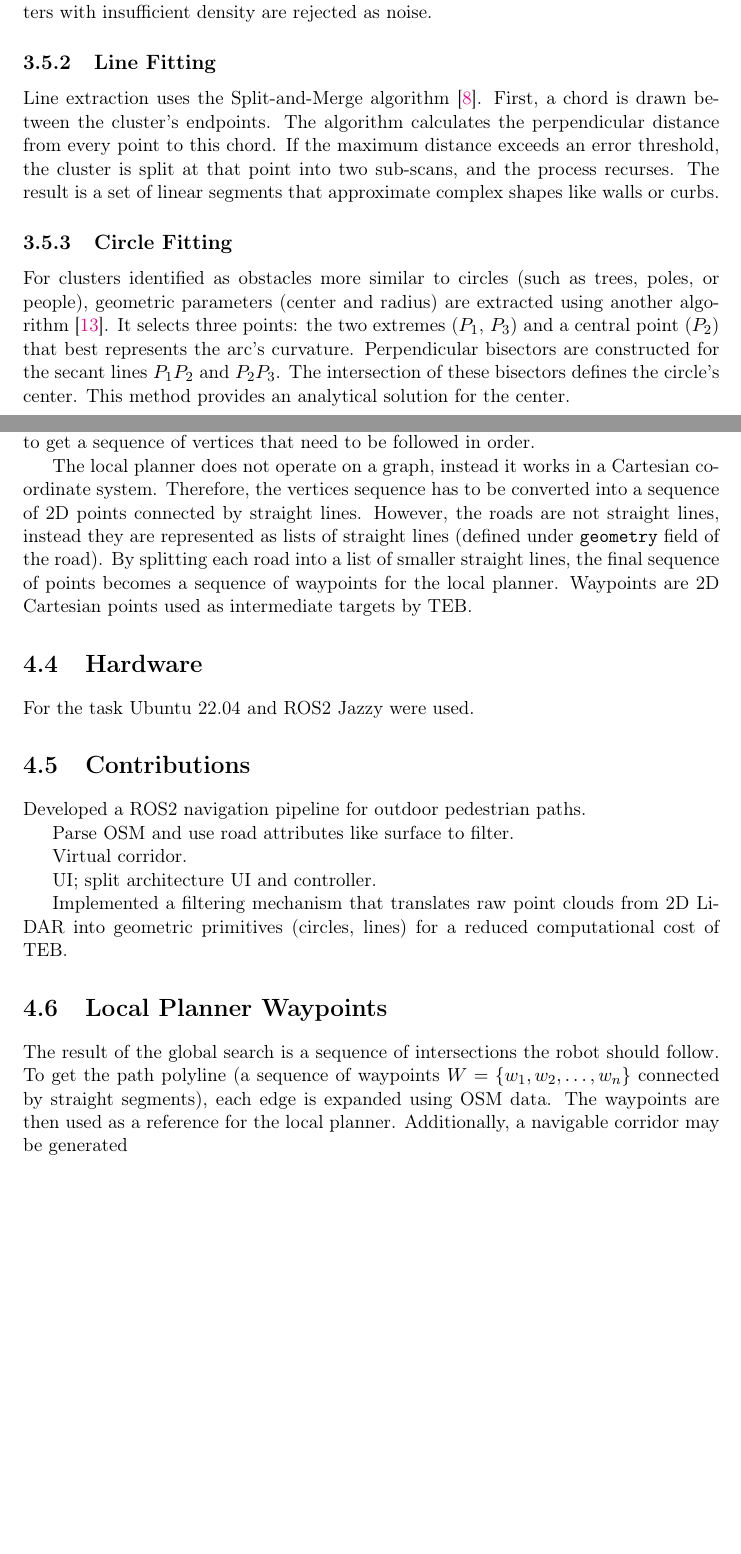
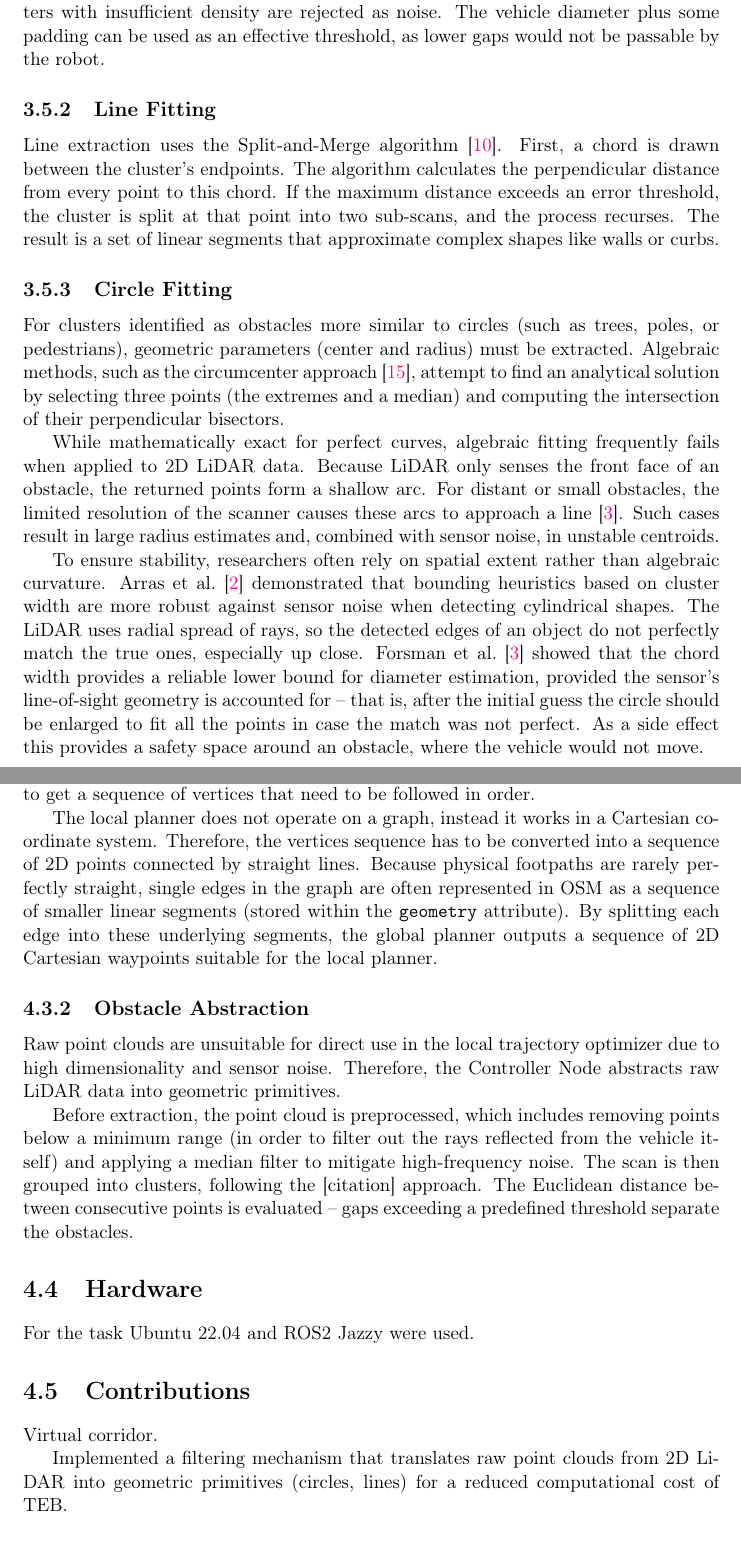
Before and after one commit to goof-an-odd-husky/thesis, a LaTeX thesis (bachelor-thesis.tex, which reads Chapters/proposed_solution.tex, Chapters/theoretical_background.tex): two parts of pages 13 and 15 of 20, joined at a grey line, cut so that both start at the same text, the shorter picture padded with empty space. Compiled offline with pdfLaTeX.

Commit message:
Update info on obstacle abstraction

```diff
--- a/Chapters/proposed_solution.tex
+++ b/Chapters/proposed_solution.tex
@@ -28,7 +28,15 @@ OSM is used for a semantic map. To interact with it the implementation used the
 
 After initial filtering, the global path can be generated. The A* algorithm is used to get a sequence of vertices that need to be followed in order.
 
-The local planner does not operate on a graph, instead it works in a Cartesian coordinate system. Therefore, the vertices sequence has to be converted into a sequence of 2D points connected by straight lines. However, the roads are not straight lines, instead they are represented as lists of straight lines (defined under \texttt{geometry} field of the road). By splitting each road into a list of smaller straight lines, the final sequence of points becomes a sequence of waypoints for the local planner. Waypoints are 2D Cartesian points used as intermediate targets by TEB.
+The local planner does not operate on a graph, instead it works in a Cartesian coordinate system. Therefore, the vertices sequence has to be converted into a sequence of 2D points connected by straight lines. Because physical footpaths are rarely perfectly straight, single edges in the graph are often represented in OSM as a sequence of smaller linear segments (stored within the \texttt{geometry} attribute). By splitting each edge into these underlying segments, the global planner outputs a sequence of 2D Cartesian waypoints suitable for the local planner.
+
+\subsection{Obstacle Abstraction}
+
+Raw point clouds are unsuitable for direct use in the local trajectory optimizer due to high dimensionality and sensor noise. Therefore, the Controller Node abstracts raw LiDAR data into geometric primitives.
+
+Before extraction, the point cloud is preprocessed, which includes removing points below a minimum range (in order to filter out the rays reflected from the vehicle itself) and applying a median filter to mitigate high-frequency noise. The scan is then grouped into clusters, following the [citation] approach. The Euclidean distance between consecutive points is evaluated -- gaps exceeding a predefined threshold separate the obstacles.
+
+% TODO
 
 \section{Hardware}
 For the task Ubuntu 22.04 and ROS2 Jazzy were used. % TODO: check if correct Ubuntu
@@ -37,16 +45,6 @@ For the task Ubuntu 22.04 and ROS2 Jazzy were used. % TODO: check if correct Ubu
 % Moved from previously Introluction. TODO: change to fit here
 \section{Contributions}
 
-Developed a ROS2 navigation pipeline for outdoor pedestrian paths.
-
-Parse OSM and use road attributes like surface to filter.
-
 Virtual corridor.
 
-UI; split architecture UI and controller.
-
 Implemented a filtering mechanism that translates raw point clouds from 2D LiDAR into geometric primitives (circles, lines) for a reduced computational cost of TEB.
-
-\section{Local Planner Waypoints}
-
-The result of the global search is a sequence of intersections the robot should follow. To get the path polyline (a sequence of waypoints $W=\{w_1, w_2, \dots, w_n\}$ connected by straight segments), each edge is expanded using OSM data. The waypoints are then used as a reference for the local planner. Additionally, a navigable corridor may be generated % TODO: finish
--- a/Chapters/theoretical_background.tex
+++ b/Chapters/theoretical_background.tex
@@ -52,7 +52,7 @@ This fusion also ensures that even if a sensor like GPS becomes temporarily unav
 
 \subsection{Clustering}
 
-Point clouds are first grouped into discrete clusters using distance-based segmentation~\cite{nguyen2005lineextraction}. Points are assigned to a single object if the Euclidean distance between consecutive measurements $P_i$ and $P_{i+1}$ is below a threshold. Isolated points or clusters with insufficient density are rejected as noise.
+Point clouds are first grouped into discrete clusters using distance-based segmentation~\cite{nguyen2005lineextraction}. Points are assigned to a single object if the Euclidean distance between consecutive measurements $P_i$ and $P_{i+1}$ is below a threshold. Isolated points or clusters with insufficient density are rejected as noise. The vehicle diameter plus some padding can be used as an effective threshold, as lower gaps would not be passable by the robot.
 
 \subsection{Line Fitting}
 
@@ -60,4 +60,8 @@ Line extraction uses the Split-and-Merge algorithm~\cite{nguyen2005lineextractio
 
 \subsection{Circle Fitting}
 
-For clusters identified as obstacles more similar to circles (such as trees, poles, or people), geometric parameters (center and radius) are extracted using another algorithm~\cite{xavier2005circledetection}. It selects three points: the two extremes ($P_1$, $P_3$) and a central point ($P_2$) that best represents the arc's curvature. Perpendicular bisectors are constructed for the secant lines $P_1P_2$ and $P_2P_3$. The intersection of these bisectors defines the circle's center. This method provides an analytical solution for the center.
+For clusters identified as obstacles more similar to circles (such as trees, poles, or pedestrians), geometric parameters (center and radius) must be extracted. Algebraic methods, such as the circumcenter approach~\cite{xavier2005circledetection}, attempt to find an analytical solution by selecting three points (the extremes and a median) and computing the intersection of their perpendicular bisectors.
+
+While mathematically exact for perfect curves, algebraic fitting frequently fails when applied to 2D LiDAR data. Because LiDAR only senses the front face of an obstacle, the returned points form a shallow arc. For distant or small obstacles, the limited resolution of the scanner causes these arcs to approach a line~\cite{forsman2017bias}. Such cases result in large radius estimates and, combined with sensor noise, in unstable centroids.
+
+To ensure stability, researchers often rely on spatial extent rather than algebraic curvature. Arras et al.~\cite{arras2007people} demonstrated that bounding heuristics based on cluster width are more robust against sensor noise when detecting cylindrical shapes. The LiDAR uses radial spread of rays, so the detected edges of an object do not perfectly match the true ones, especially up close. Forsman et al.~\cite{forsman2017bias} showed that the chord width provides a reliable lower bound for diameter estimation, provided the sensor's line-of-sight geometry is accounted for -- that is, after the initial guess the circle should be enlarged to fit all the points in case the match was not perfect. As a side effect this provides a safety space around an obstacle, where the vehicle would not move.
```
Also changed, not shown: bibliography.bib (+19 -0 lines), bachelor-thesis.pdf, Chapters/proposed_solution.tex (10 more changed lines).
